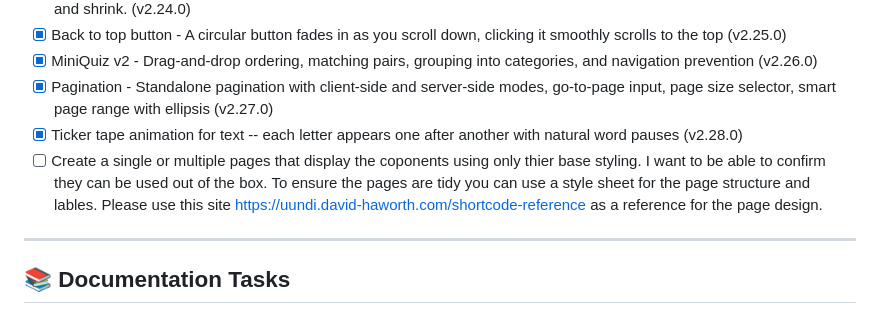
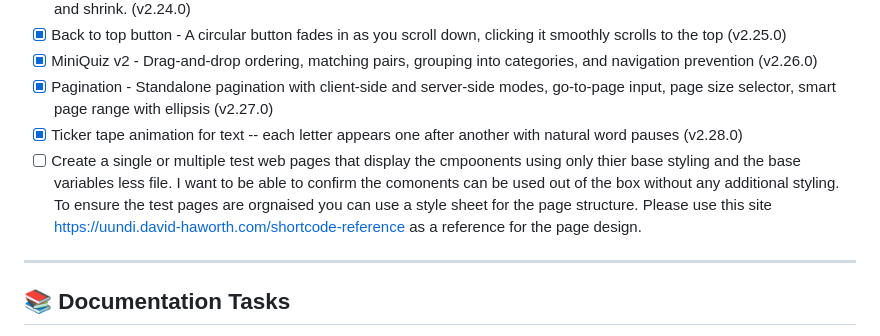
Before and after one commit to idahodesign/battersea-library, a Markdown page: TODO.md, the part around the change. Rendered like a GitHub page.

Commit message:
Update test page instructions

```diff
--- a/TODO.md
+++ b/TODO.md
@@ -73,7 +73,7 @@
 - [x] MiniQuiz v2 - Drag-and-drop ordering, matching pairs, grouping into categories, and navigation prevention (v2.26.0)
 - [x] Pagination - Standalone pagination with client-side and server-side modes, go-to-page input, page size selector, smart page range with ellipsis (v2.27.0)
 - [x] Ticker tape animation for text -- each letter appears one after another with natural word pauses (v2.28.0)
-- [ ] Create a single or multiple pages that display the coponents using only thier base styling. I want to be able to confirm they can be used out of the box. To ensure the pages are tidy you can use a style sheet for the page structure and lables. Please use this site https://uundi.david-haworth.com/shortcode-reference as a reference for the page design.
+- [ ] Create a single or multiple test web pages that display the cmpoonents using only thier base styling and the base variables less file. I want to be able to confirm the comonents can be used out of the box without any additional styling. To ensure the test pages are orgnaised you can use a style sheet for the page structure. Please use this site https://uundi.david-haworth.com/shortcode-reference as a reference for the page design.
 
 ---
 
```
